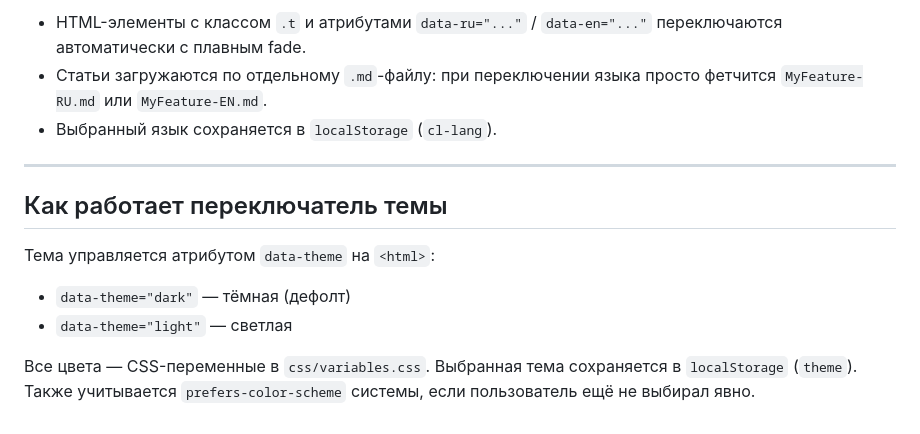
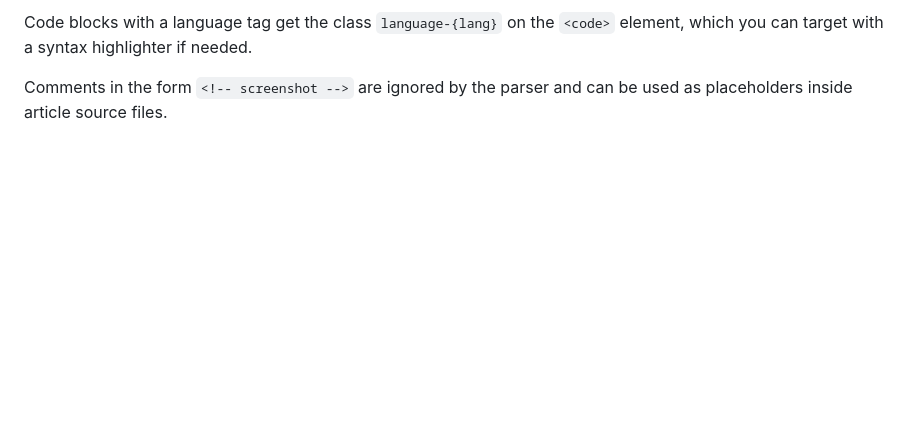
Before and after one commit to antonprv/lonebrawler-website, a Markdown page: README.md, the part around one of its changes. Drawn GitHub-style; blank space fills up the shorter version.

```diff
--- a/README.md
+++ b/README.md
@@ -170,14 +159,4 @@ src/articles/MyFeature-RU.md
 
-- HTML-элементы с классом `.t` и атрибутами `data-ru="..."` / `data-en="..."` переключаются автоматически с плавным fade.
-- Статьи загружаются по отдельному `.md`-файлу: при переключении языка просто фетчится `MyFeature-RU.md` или `MyFeature-EN.md`.
-- Выбранный язык сохраняется в `localStorage` (`cl-lang`).
+Code blocks with a language tag get the class `language-{lang}` on the `<code>` element, which you can target with a syntax highlighter if needed.
 
----
-
-## Как работает переключатель темы
-
-Тема управляется атрибутом `data-theme` на `<html>`:
-- `data-theme="dark"` — тёмная (дефолт)
-- `data-theme="light"` — светлая
-
-Все цвета — CSS-переменные в `css/variables.css`. Выбранная тема сохраняется в `localStorage` (`theme`). Также учитывается `prefers-color-scheme` системы, если пользователь ещё не выбирал явно.
+Comments in the form `<!-- screenshot -->` are ignored by the parser and can be used as placeholders inside article source files.
```
Also changed, not shown: other parts of README.md (+107 -118 lines).
